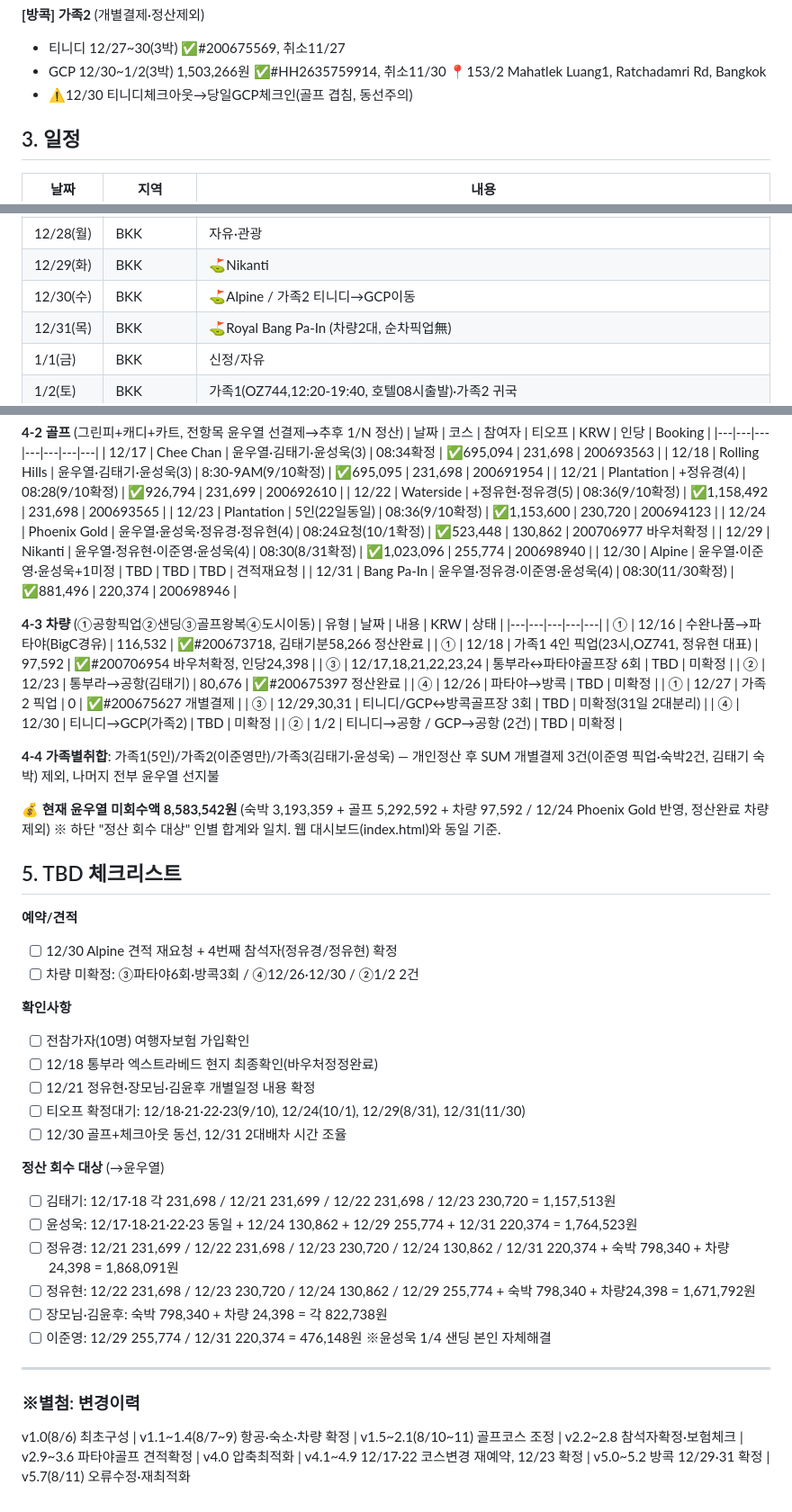
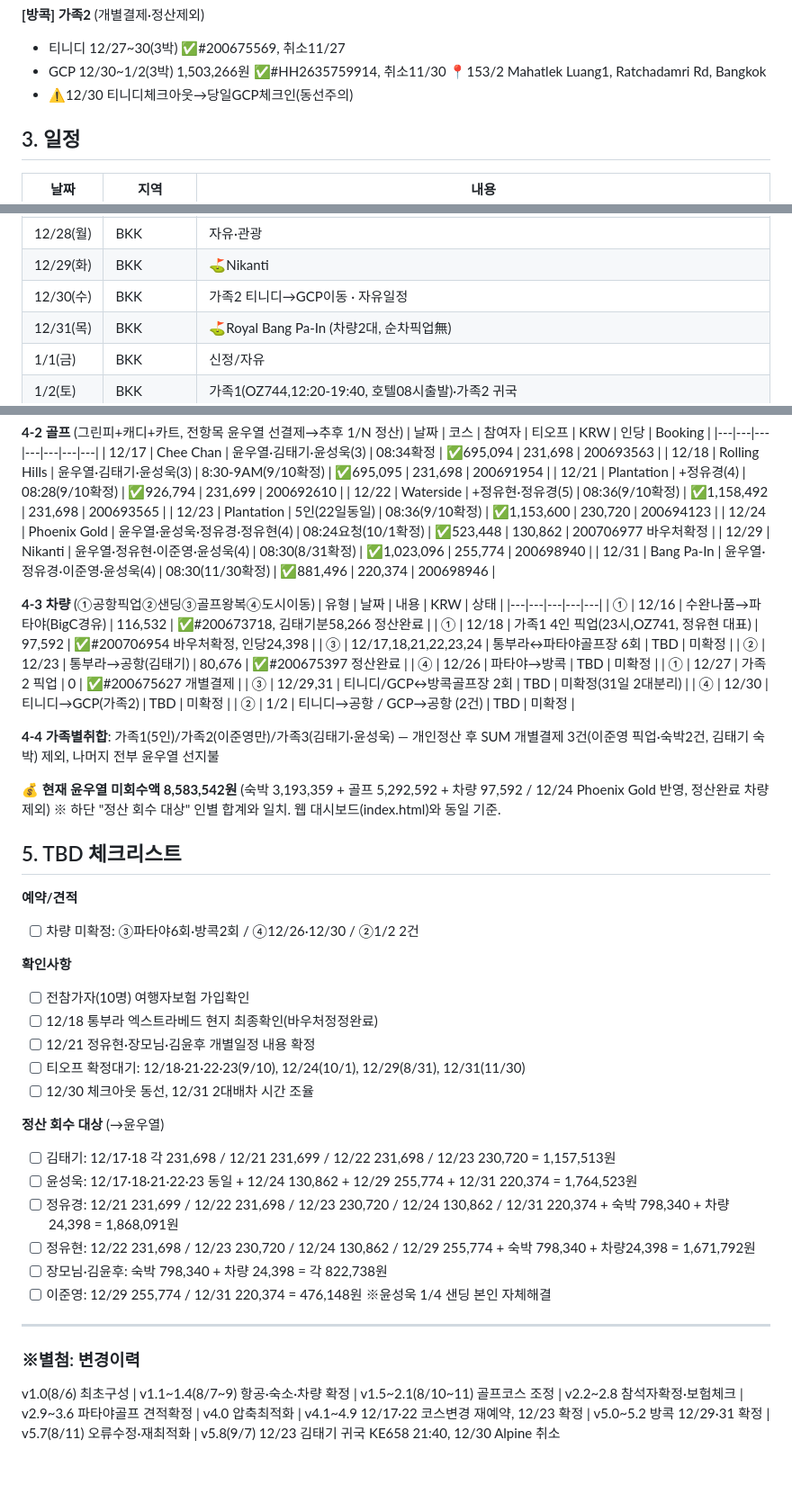
Before and after one commit to ywy9102-bot/2026-thailand, a Markdown page: thailand_itinerary_v5.7_20260811.md, 3 parts joined by grey strips. Shown at 90% size. Drawn GitHub-style; blank space fills up the shorter version.

```diff
--- a/thailand_itinerary_v5.7_20260811.md
+++ b/thailand_itinerary_v5.7_20260811.md
@@ -24,7 +24,7 @@
 **[방콕] 가족2** (개별결제·정산제외)
 - 티니디 12/27~30(3박) ✅#200675569, 취소11/27
 - GCP 12/30~1/2(3박) 1,503,266원 ✅#HH2635759914, 취소11/30 📍153/2 Mahatlek Luang1, Ratchadamri Rd, Bangkok
-- ⚠️12/30 티니디체크아웃→당일GCP체크인(골프 겹침, 동선주의)
+- ⚠️12/30 티니디체크아웃→당일GCP체크인(동선주의)
 
 ## 3. 일정
 | 날짜 | 지역 | 내용 |
@@ -43,7 +43,7 @@
 | 12/27(일) | BKK | 가족2합류(OZ741,19:35-23:20, 티니디~24시)/자유 |
 | 12/28(월) | BKK | 자유·관광 |
 | 12/29(화) | BKK | ⛳Nikanti |
-| 12/30(수) | BKK | ⛳Alpine / 가족2 티니디→GCP이동 |
+| 12/30(수) | BKK | 가족2 티니디→GCP이동 · 자유일정 |
 | 12/31(목) | BKK | ⛳Royal Bang Pa-In (차량2대, 순차픽업無) |
 | 1/1(금) | BKK | 신정/자유 |
 | 1/2(토) | BKK | 가족1(OZ744,12:20-19:40, 호텔08시출발)·가족2 귀국 |
@@ -70,7 +70,6 @@
 | 12/23 | Plantation | 5인(22일동일) | 08:36(9/10확정) | ✅1,153,600 | 230,720 | 200694123 |
 | 12/24 | Phoenix Gold | 윤우열·윤성욱·정유경·정유현(4) | 08:24요청(10/1확정) | ✅523,448 | 130,862 | 200706977 바우처확정 |
 | 12/29 | Nikanti | 윤우열·정유현·이준영·윤성욱(4) | 08:30(8/31확정) | ✅1,023,096 | 255,774 | 200698940 |
-| 12/30 | Alpine | 윤우열·이준영·윤성욱+1미정 | TBD | TBD | TBD | 견적재요청 |
 | 12/31 | Bang Pa-In | 윤우열·정유경·이준영·윤성욱(4) | 08:30(11/30확정) | ✅881,496 | 220,374 | 200698946 |
 
 **4-3 차량** (①공항픽업②샌딩③골프왕복④도시이동)
@@ -82,7 +81,7 @@
 | ② | 12/23 | 통부라→공항(김태기) | 80,676 | ✅#200675397 정산완료 |
 | ④ | 12/26 | 파타야→방콕 | TBD | 미확정 |
 | ① | 12/27 | 가족2 픽업 | 0 | ✅#200675627 개별결제 |
-| ③ | 12/29,30,31 | 티니디/GCP↔방콕골프장 3회 | TBD | 미확정(31일 2대분리) |
+| ③ | 12/29,31 | 티니디/GCP↔방콕골프장 2회 | TBD | 미확정(31일 2대분리) |
 | ④ | 12/30 | 티니디→GCP(가족2) | TBD | 미확정 |
 | ② | 1/2 | 티니디→공항 / GCP→공항 (2건) | TBD | 미확정 |
 
@@ -94,15 +93,14 @@
 
 ## 5. TBD 체크리스트
 **예약/견적**
-- [ ] 12/30 Alpine 견적 재요청 + 4번째 참석자(정유경/정유현) 확정
-- [ ] 차량 미확정: ③파타야6회·방콕3회 / ④12/26·12/30 / ②1/2 2건
+- [ ] 차량 미확정: ③파타야6회·방콕2회 / ④12/26·12/30 / ②1/2 2건
 
 **확인사항**
 - [ ] 전참가자(10명) 여행자보험 가입확인
 - [ ] 12/18 통부라 엑스트라베드 현지 최종확인(바우처정정완료)
 - [ ] 12/21 정유현·장모님·김윤후 개별일정 내용 확정
 - [ ] 티오프 확정대기: 12/18·21·22·23(9/10), 12/24(10/1), 12/29(8/31), 12/31(11/30)
-- [ ] 12/30 골프+체크아웃 동선, 12/31 2대배차 시간 조율
+- [ ] 12/30 체크아웃 동선, 12/31 2대배차 시간 조율
 
 **정산 회수 대상** (→윤우열)
 - [ ] 김태기: 12/17·18 각 231,698 / 12/21 231,699 / 12/22 231,698 / 12/23 230,720 = 1,157,513원
@@ -115,4 +113,4 @@
 
 ---
 ### ※별첨: 변경이력
-v1.0(8/6) 최초구성 | v1.1~1.4(8/7~9) 항공·숙소·차량 확정 | v1.5~2.1(8/10~11) 골프코스 조정 | v2.2~2.8 참석자확정·보험체크 | v2.9~3.6 파타야골프 견적확정 | v4.0 압축최적화 | v4.1~4.9 12/17·22 코스변경 재예약, 12/23 확정 | v5.0~5.2 방콕 12/29·31 확정 | v5.7(8/11) 오류수정·재최적화
+v1.0(8/6) 최초구성 | v1.1~1.4(8/7~9) 항공·숙소·차량 확정 | v1.5~2.1(8/10~11) 골프코스 조정 | v2.2~2.8 참석자확정·보험체크 | v2.9~3.6 파타야골프 견적확정 | v4.0 압축최적화 | v4.1~4.9 12/17·22 코스변경 재예약, 12/23 확정 | v5.0~5.2 방콕 12/29·31 확정 | v5.7(8/11) 오류수정·재최적화 | v5.8(9/7) 12/23 김태기 귀국 KE658 21:40, 12/30 Alpine 취소
```
Also changed, not shown: 태국여행_일정표_v5.7_20260811.md (+6 -8 lines).
